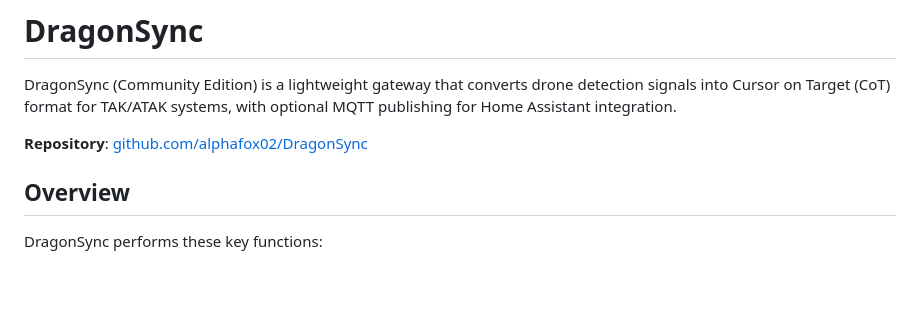
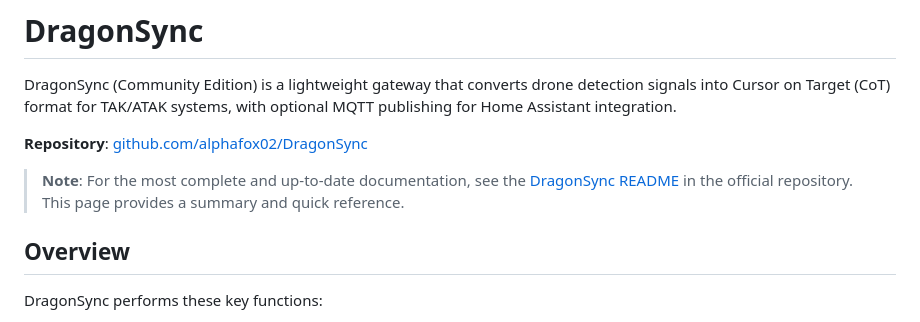
Before and after one commit to alphafox02/WarDragon, a Markdown page: docs/software/dragonsync.md, the part around the change. GitHub-like rendering; blank space fills up the shorter version.

Commit message:
Add note pointing to upstream DragonSync README as authoritative source

```diff
--- a/docs/software/dragonsync.md
+++ b/docs/software/dragonsync.md
@@ -3,6 +3,8 @@
 DragonSync (Community Edition) is a lightweight gateway that converts drone detection signals into Cursor on Target (CoT) format for TAK/ATAK systems, with optional MQTT publishing for Home Assistant integration.
 
 **Repository**: [github.com/alphafox02/DragonSync](https://github.com/alphafox02/DragonSync)
+
+> **Note**: For the most complete and up-to-date documentation, see the [DragonSync README](https://github.com/alphafox02/DragonSync/blob/main/README.md) in the official repository. This page provides a summary and quick reference.
 
 ## Overview
 
```
